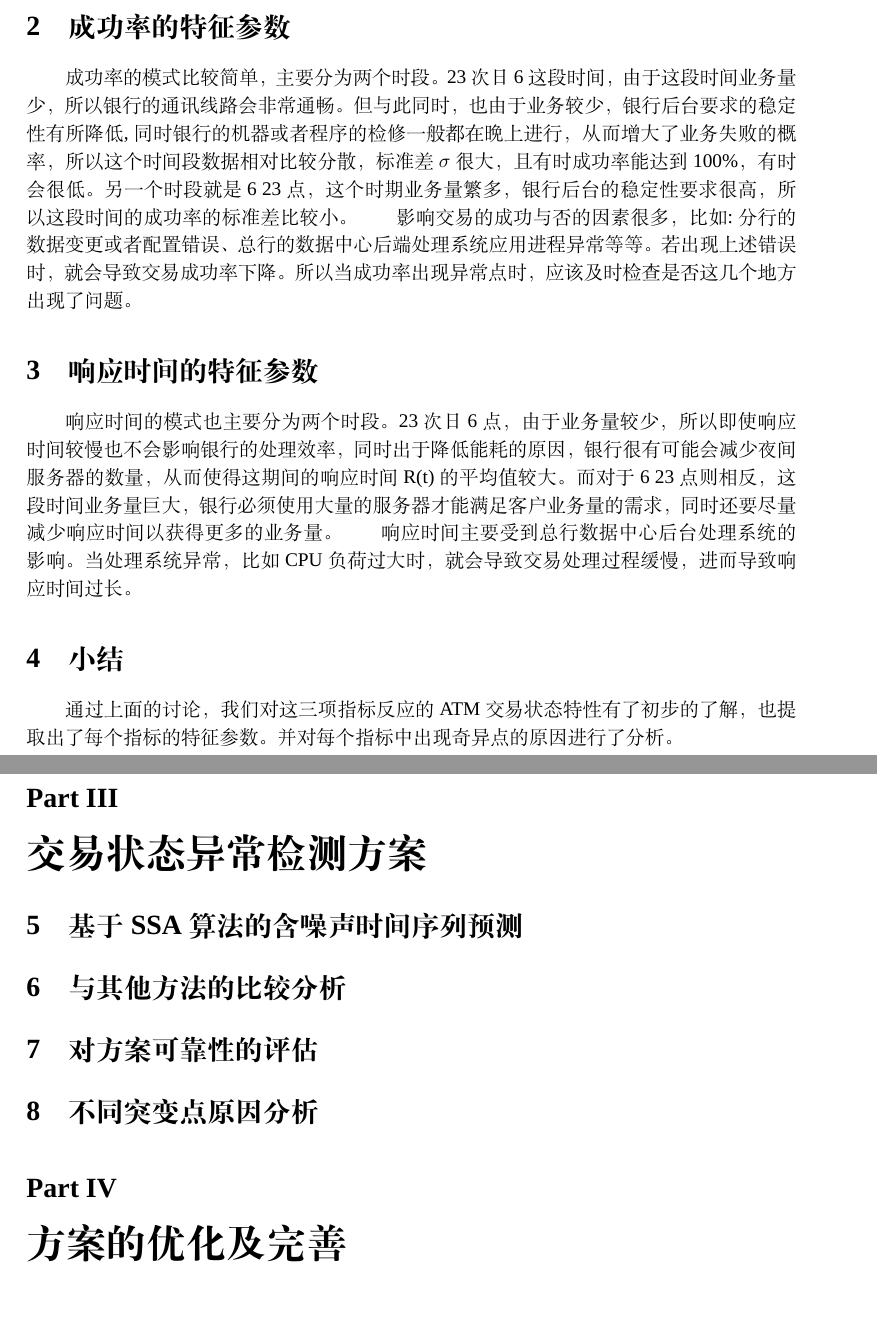
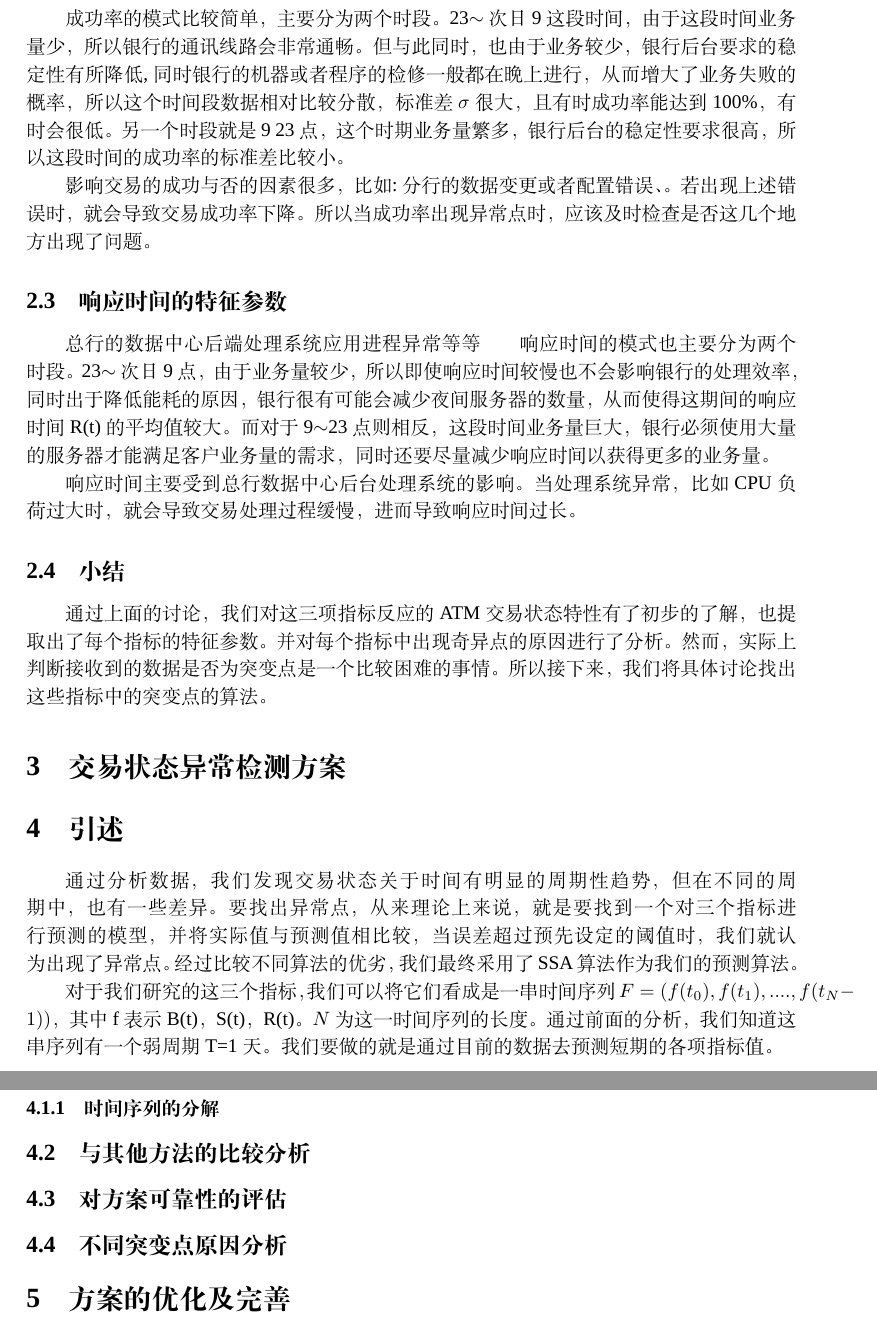
Before and after one commit to owen8877/jzh_2017, a LaTeX paper (paper/paper.tex): two parts of pages 6 and 7 of 7, joined at a grey line, cut at the place of the change, the shorter picture padded with empty space. Compiled offline with XeLaTeX; a missing font is replaced by an installed copy or a similar font.

Commit message:
start writing section2

```diff
--- a/paper/paper.tex
+++ b/paper/paper.tex
@@ -70,5 +64,0 @@ ATM交易状态随着时间是不断变化的，但通过观察，我们能够
-\section{成功率的特征参数}
-\indent 成功率的模式比较简单，主要分为两个时段。23~次日6这段时间，由于这段时间业务量少，所以银行的通讯线路会非常通畅。但与此同时，也由于业务较少，银行后台要求的稳定性有所降低,同时银行的机器或者程序的检修一般都在晚上进行，从而增大了业务失败的概率，所以这个时间段数据相对比较分散，标准差$\sigma$很大，且有时成功率能达到100\%，有时会很低。另一个时段就是6~23点，这个时期业务量繁多，银行后台的稳定性要求很高，所以这段时间的成功率的标准差比较小。
-\indent 影响交易的成功与否的因素很多，比如:分行的数据变更或者配置错误、总行的数据中心后端处理系统应用进程异常等等。若出现上述错误时，就会导致交易成功率下降。所以当成功率出现异常点时，应该及时检查是否这几个地方出现了问题。
-\section{响应时间的特征参数}
-\indent 响应时间的模式也主要分为两个时段。23~次日6点，由于业务量较少，所以即使响应时间较慢也不会影响银行的处理效率，同时出于降低能耗的原因，银行很有可能会减少夜间服务器的数量，从而使得这期间的响应时间R(t)的平均值较大。而对于6~23点则相反，这段时间业务量巨大，银行必须使用大量的服务器才能满足客户业务量的需求，同时还要尽量减少响应时间以获得更多的业务量。
@@ -75,17 +72,23 @@ ATM交易状态随着时间是不断变化的，但通过观察，我们能够
+\indent 成功率的模式比较简单，主要分为两个时段。23$\sim$次日9这段时间，由于这段时间业务量少，所以银行的通讯线路会非常通畅。但与此同时，也由于业务较少，银行后台要求的稳定性有所降低,同时银行的机器或者程序的检修一般都在晚上进行，从而增大了业务失败的概率，所以这个时间段数据相对比较分散，标准差$\sigma$很大，且有时成功率能达到100\%，有时会很低。另一个时段就是9~23点，这个时期业务量繁多，银行后台的稳定性要求很高，所以这段时间的成功率的标准差比较小。 \\
+\indent 影响交易的成功与否的因素很多，比如:分行的数据变更或者配置错误、。若出现上述错误时，就会导致交易成功率下降。所以当成功率出现异常点时，应该及时检查是否这几个地方出现了问题。
+\subsection{响应时间的特征参数}总行的数据中心后端处理系统应用进程异常等等
+\indent 响应时间的模式也主要分为两个时段。23$\sim$次日9点，由于业务量较少，所以即使响应时间较慢也不会影响银行的处理效率，同时出于降低能耗的原因，银行很有可能会减少夜间服务器的数量，从而使得这期间的响应时间R(t)的平均值较大。而对于9$\sim$23点则相反，这段时间业务量巨大，银行必须使用大量的服务器才能满足客户业务量的需求，同时还要尽量减少响应时间以获得更多的业务量。 \\
 \indent 响应时间主要受到总行数据中心后台处理系统的影响。当处理系统异常，比如CPU负荷过大时，就会导致交易处理过程缓慢，进而导致响应时间过长。
-\section{小结}
-通过上面的讨论，我们对这三项指标反应的ATM交易状态特性有了初步的了解，也提取出了每个指标的特征参数。并对每个指标中出现奇异点的原因进行了分析。
+\subsection{小结}
+\indent 通过上面的讨论，我们对这三项指标反应的ATM交易状态特性有了初步的了解，也提取出了每个指标的特征参数。并对每个指标中出现奇异点的原因进行了分析。然而，实际上判断接收到的数据是否为突变点是一个比较困难的事情。所以接下来，我们将具体讨论找出这些指标中的突变点的算法。
 
+\section{交易状态异常检测方案}
+\section{引述}
+\indent 通过分析数据，我们发现交易状态关于时间有明显的周期性趋势，但在不同的周期中，也有一些差异。要找出异常点，从来理论上来说，就是要找到一个对三个指标进行预测的模型，并将实际值与预测值相比较，当误差超过预先设定的阈值时，我们就认为出现了异常点。经过比较不同算法的优劣，我们最终采用了SSA算法作为我们的预测算法。  \\
+\indent 对于我们研究的这三个指标，我们可以将它们看成是一串时间序列$F=(f(t_0),f(t_1),....,f(t_N-1))$，其中f表示B(t)，S(t)，R(t)。$N$为这一时间序列的长度。通过前面的分析，我们知道这串序列有一个弱周期T=1天。我们要做的就是通过目前的数据去预测短期的各项指标值。
+\subsection{基于SSA算法的含噪声时间序列预测}
+\subsubsection{时间序列的分解}
 
+\subsection{与其他方法的比较分析}
+\subsection{对方案可靠性的评估}
+\subsection{不同突变点原因分析}
 
-
-\part{交易状态异常检测方案}
-\section{基于SSA算法的含噪声时间序列预测}
-\section{与其他方法的比较分析}
-\section{对方案可靠性的评估}
-\section{不同突变点原因分析}
-
-\part{方案的优化及完善}
+\section{方案的优化及完善}
 
 
 \end{document}
```
Also changed, not shown: paper/paper.tex (16 more changed lines).
